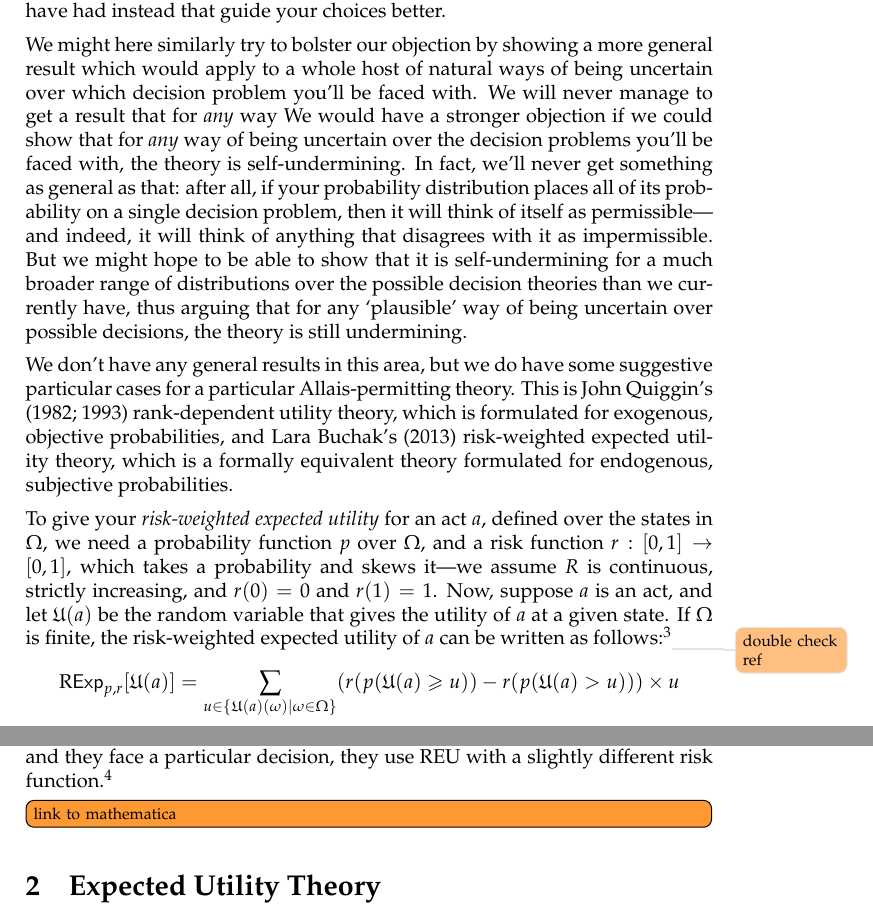
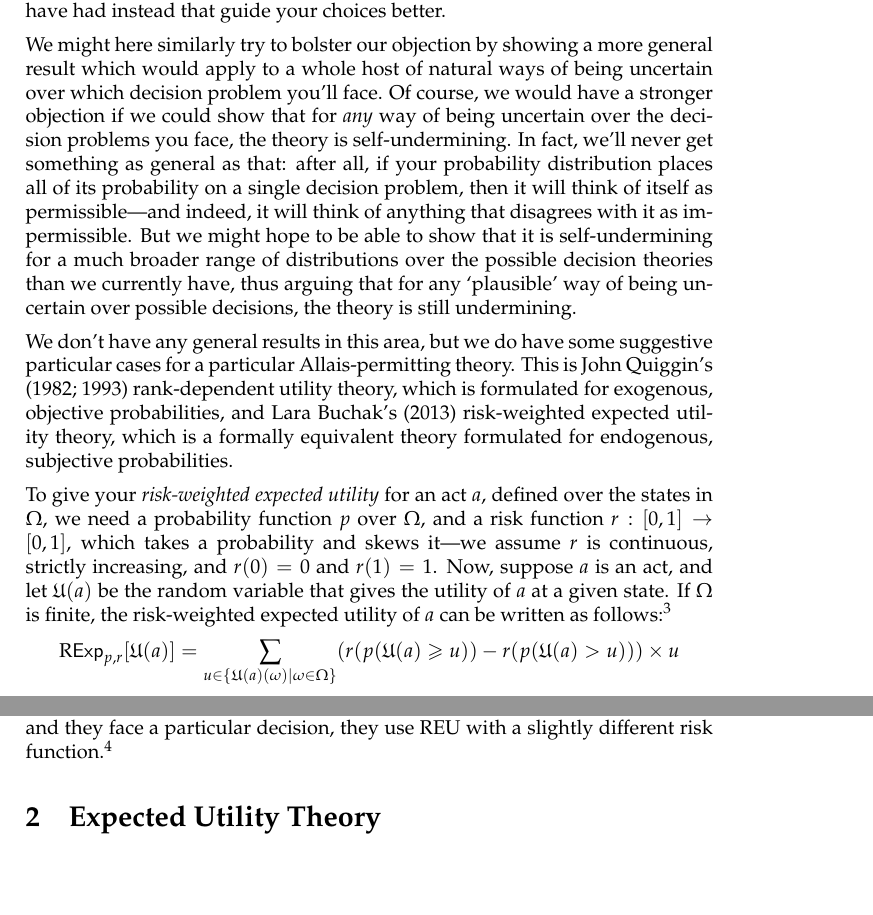
Before and after one commit to jpkonek/choosing-paper, a LaTeX document (choosing-how-to-choose-20d.tex): two parts of pages 9 and 10 of 39, joined at a grey line, cut so that both start at the same text, the shorter picture padded with empty space. Compiled offline with pdfLaTeX.

Commit message:
RP Up to end of Section 1

```diff
--- a/choosing-how-to-choose-20d.tex
+++ b/choosing-how-to-choose-20d.tex
@@ -664,16 +664,15 @@ In the case of the Dutch book arguments, \Citet[Sec 6.2]{pettigrew2020dutch} arg
 %}
 
 %{\color{red}In response to this, we could try to bolster our objection by showing a more general result. }
-We might here similarly try to bolster our objection by showing a more general result which would apply to a whole host of natural ways of being uncertain over which decision problem you'll be faced with.
-We will never manage to get a result that for \emph{any} way
-We would have a stronger objection if we could show that for \textit{any} way of being uncertain over the decision problems you'll be faced with, the theory is self-undermining. In fact, we'll never get something as general as that: after all, if your probability distribution places all of its probability on a single decision problem, then it will think of itself as permissible---and indeed, it will think of anything that disagrees with it as impermissible. But we might hope to be able to show that it is self-undermining for a much broader range of distributions over the possible decision theories than we currently have, thus arguing that for any `plausible' way of being uncertain over possible decisions, the theory is still undermining.
+We might here similarly try to bolster our objection by showing a more general result which would apply to a whole host of natural ways of being uncertain over which decision problem you'll face.
+Of course, we would have a stronger objection if we could show that for \textit{any} way of being uncertain over the decision problems you face, the theory is self-undermining. In fact, we'll never get something as general as that: after all, if your probability distribution places all of its probability on a single decision problem, then it will think of itself as permissible---and indeed, it will think of anything that disagrees with it as impermissible. But we might hope to be able to show that it is self-undermining for a much broader range of distributions over the possible decision theories than we currently have, thus arguing that for any `plausible' way of being uncertain over possible decisions, the theory is still undermining.
 
 %If a defender of REU tries to apply this response, there's pressure on them to say why one should be uncertain over decision problems win a way that's compatible with being self-recommending. For example, if they could show that REU is self-recommending when you think that all possible decision problems are possible; if your measure of them requires almost everywhere decisiveness\todo{what's the name we'll use later?}, then we think that this would be an acceptable response.
 
 We don't have any general results in this area, but we do have some suggestive particular cases for a particular Allais-permitting theory. This is John Quiggin's (\citeyear{quiggin1982tau,quiggin1993geut}) rank-dependent utility theory, which is formulated for exogenous, objective probabilities, and Lara Buchak's (\citeyear{buchak2014rr}) risk-weighted expected utility theory, which is a formally equivalent theory formulated for endogenous, subjective probabilities.
 
-To give your \textit{risk-weighted expected utility} for an act $a$, defined over the states in $\Omega$, we need a probability function $p$ over $\Omega$, and a risk function $r : [0, 1] \rightarrow [0, 1]$, which takes a probability and skews it---we assume $R$ is continuous, strictly increasing, and $r(0)= 0$ and $r(1) = 1$. Now, suppose $a$ is an act, and let $\U(a)$ be the random variable that gives the utility of $a$ at a given state.
-If $\Omega$ is finite, the risk-weighted expected utility of $a$ can be written as follows:\footnote{This is not Buchak's favoured formulation; instead it's closer to the usual formulation of rank dependent expected utility theory; see, for example \citep[ch.6]{wakker2010prospect}.  See also sec.6.9 for the continuous case, although note that Buchak's theory does not make use of a distinction between gains and losses \citep[see][p59]{buchak2014rr}. }\todo{double check ref}
+To give your \textit{risk-weighted expected utility} for an act $a$, defined over the states in $\Omega$, we need a probability function $p$ over $\Omega$, and a risk function $r : [0, 1] \rightarrow [0, 1]$, which takes a probability and skews it---we assume $r$ is continuous, strictly increasing, and $r(0)= 0$ and $r(1) = 1$. Now, suppose $a$ is an act, and let $\U(a)$ be the random variable that gives the utility of $a$ at a given state.
+If $\Omega$ is finite, the risk-weighted expected utility of $a$ can be written as follows:\footnote{This is not Buchak's favoured formulation; instead it's closer to the usual formulation of rank dependent expected utility theory; see, for example \citep[ch.6]{wakker2010prospect}.  See also sec.6.9 for the continuous case, although note that Buchak's theory does not make use of a distinction between gains and losses \citep[see][p59]{buchak2014rr}. }%\todo{double check ref}
 %Then, if $\Omega$ is finite, the expected utility of $a$ can be written as follows:
 %$$
 %\Exp_p[\U(a)] = \sum_{u \in \Set{\U(a)(\omega)\given \omega \in \Omega}} (p(\U(a) \geq u) - p(\U(a) > u))\times u
@@ -720,7 +719,7 @@ Now, suppose:
 \item your credence function is $p$, with $p(\omega_1) = 0.1, 0.2, \ldots, 0.8$, or $0.9$ and $p(\omega_2) = 1-p(\omega_1)$;
 \item your risk function is a power function $r_k(x) = x^k$, with $k = 0.5$, $0.6$, $\ldots$, $0.8$, $0.9$, $1.1$, $1.2$, $\ldots$, $1.9$, or $2$;
 \item you know you'll face a choice between just two acts, but you don't know which two acts, and you place a measure $\mu$ over the possible decision problems that takes the utilities of the two acts at the two possibilities to be independent of one another and all distributed according to a beta distribution $\mathrm{Beta}(\alpha, \beta)$ with $\alpha = 1, 2, 3, 4$, or $5$ and $\beta = 1, 2, 3, 4$, or $5$.\end{enumerate}
-Then, let $\s$ be any picking strategy compatible with REU when coupled with $p$ and $r_k$. Then there is an alternative picking strategy $\s^\star$ such that REU with credences given by $p$ and $\mu$ and risk function $r_k$ strictly prefers $\s^\star$ to $\s$. What's more, $\s^\star$ is not compatible with REU with $p$ and $r_k$. And indeed, it's possible to find $\s^\star$ so that it is compatible with REU with $p$ and $r_{k^\star}$ for some $k^\star \neq k$. That is, $\s^\star$ is a picking strategy compatible with REU coupled with a different risk-averse risk function. So, uncertain which decision they'll face, someone using REU with this risk function would prefer that, when the uncertainty is resolved and they face a particular decision, they use REU with a slightly different risk function.\footnote{See the Mathematica notebook here for the tools to carry out these calculations [link to notebook from journal page as supplementary material].}\todoinfo{link to mathematica}
+Then, let $\s$ be any picking strategy compatible with REU when coupled with $p$ and $r_k$. Then there is an alternative picking strategy $\s^\star$ such that REU with credences given by $p$ and $\mu$ and risk function $r_k$ strictly prefers $\s^\star$ to $\s$. What's more, $\s^\star$ is not compatible with REU with $p$ and $r_k$. And indeed, it's possible to find $\s^\star$ so that it is compatible with REU with $p$ and $r_{k^\star}$ for some $k^\star \neq k$. That is, $\s^\star$ is a picking strategy compatible with REU coupled with a different risk-averse risk function. So, uncertain which decision they'll face, someone using REU with this risk function would prefer that, when the uncertainty is resolved and they face a particular decision, they use REU with a slightly different risk function.\footnote{See the Mathematica notebook here for the tools to carry out these calculations [link to notebook from journal page as supplementary material].}%\todoinfo{link to mathematica}
 
 %Second, suppose $0<k<1$. So your risk function $r_k(x) = x^k$ is risk-seeking. And now let $\s$ be any picking strategy compatible with REU with $p$ and $r_k$. Then there is an alternative picking strategy $\s^\star$ such that REU with credences given by $p$ and $\mu$ and risk function $r_k$ strictly prefers $\s^\star$ to $\s$. What's more, $\s^\star$ is not compatible with REU with $p$ and $r_k$. And indeed, it's possible to find $\s^\star$ so that it is compatible with REU with $p$ and $r_{k'}$, for some $k < k'$. That is, $\s^\star$ is a picking strategy compatible with REU coupled with a less risk-seeking risk function. So, uncertain which decision they'll face, someone using REU and this risk function would prefer that, when the uncertainty is resolved and they face a particular decision, they use REU with a slightly less risk-inclined risk function.
 
```
Also changed, not shown: choosing-how-to-choose-20d.pdf, choosing-how-to-choose-20d.tex (2 more changed lines), 4 other files.
